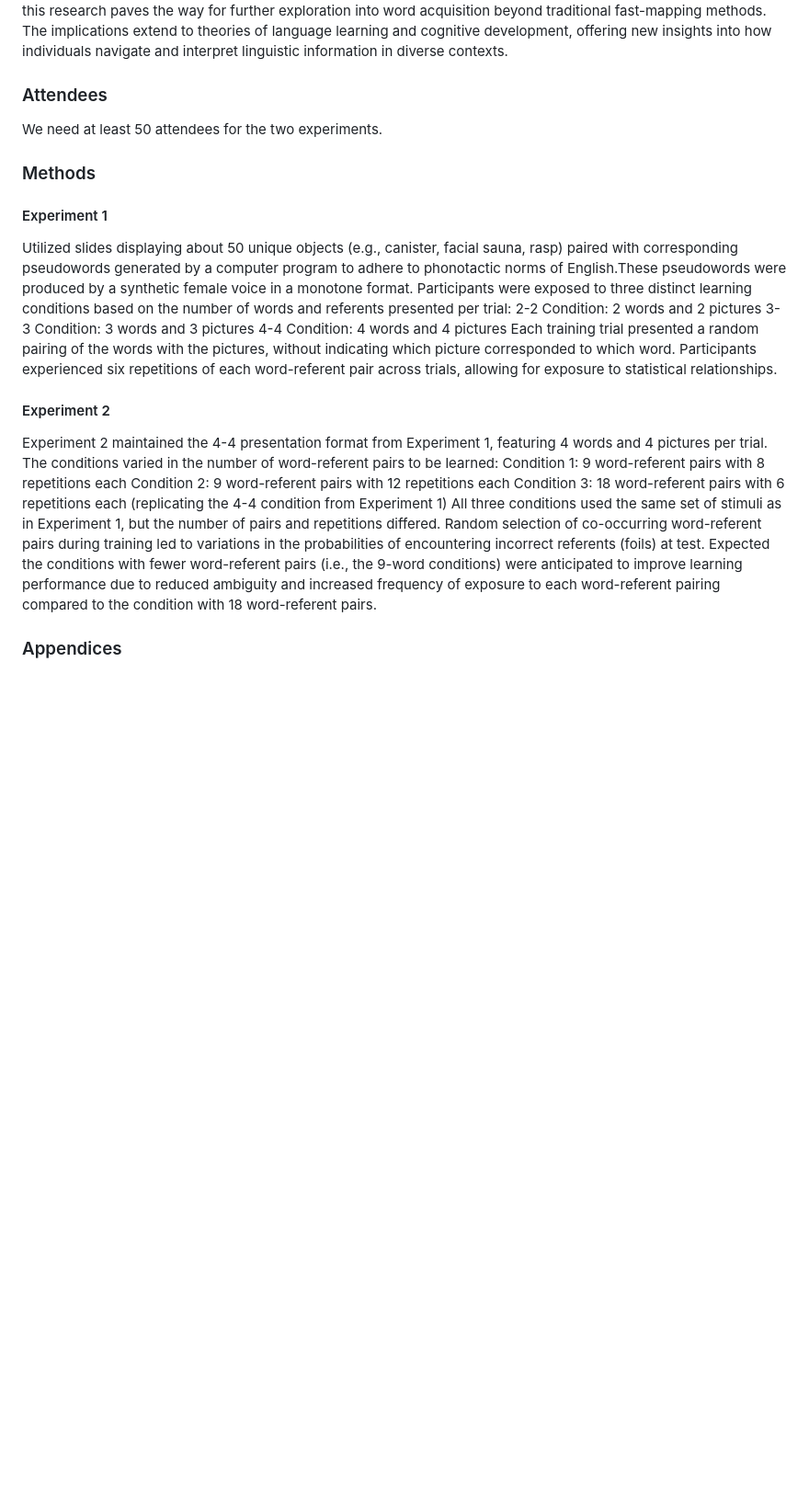
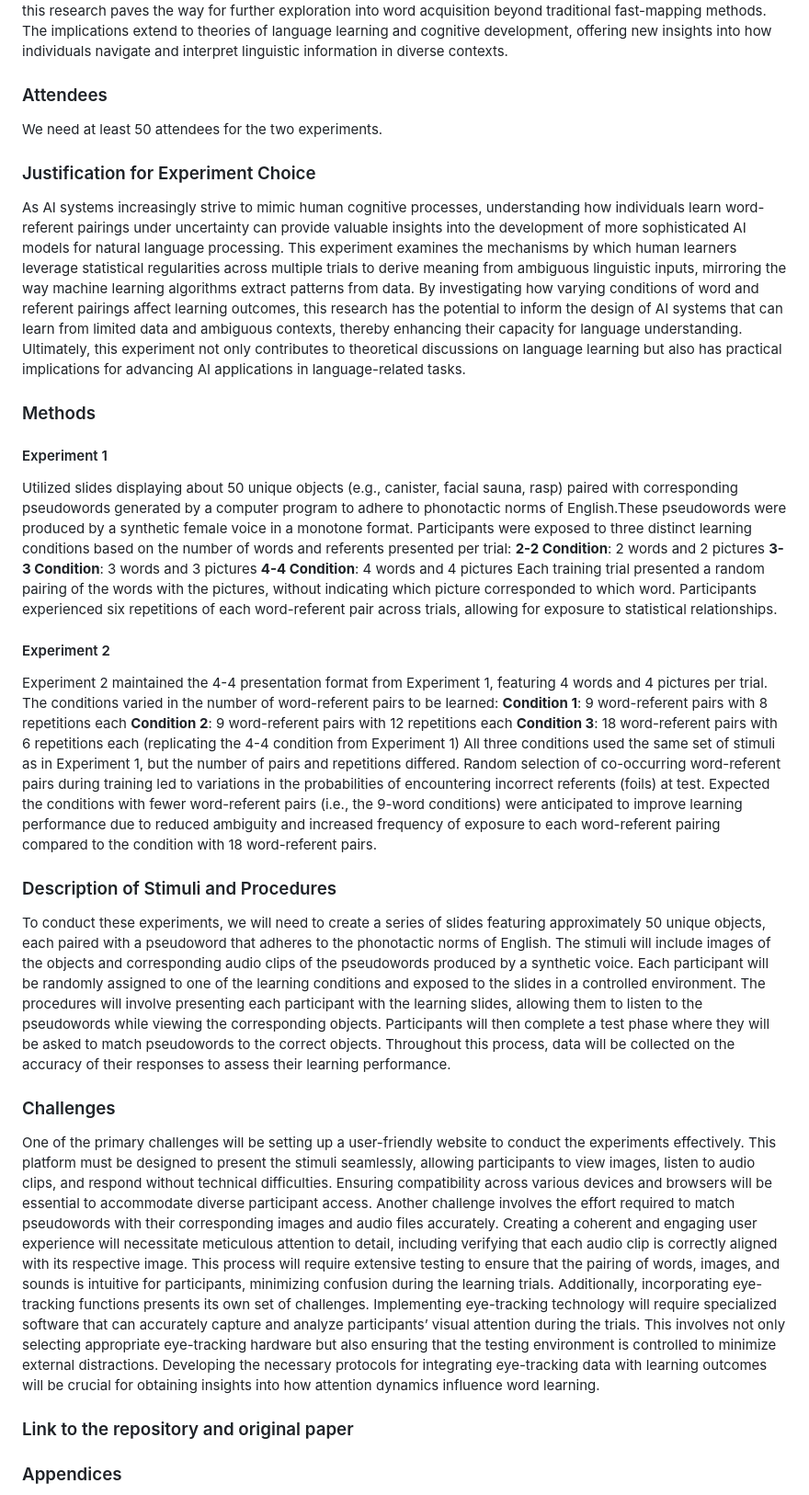
Before and after one commit to SHEEPQUEEN422/Junyi2024, a Markdown page: Project proposal.md, the part around the change. Shown at 92% size. Rendered like a GitHub page; blank space fills up the shorter version.

```diff
--- a/Project proposal.md
+++ b/Project proposal.md
@@ -7,24 +7,35 @@ In a series of experiments, adult participants were exposed to trials featuring
 The findings contribute to a critical gap in our understanding of word learning by demonstrating that human learners can engage in effective cross-situational learning despite the clutter and complexity of real-world environments. By assessing the underlying processes of this statistical learning mechanism, this research paves the way for further exploration into word acquisition beyond traditional fast-mapping methods. The implications extend to theories of language learning and cognitive development, offering new insights into how individuals navigate and interpret linguistic information in diverse contexts.
 ### Attendees
 We need at least 50 attendees for the two experiments.
+### Justification for Experiment Choice
+As AI systems increasingly strive to mimic human cognitive processes, understanding how individuals learn word-referent pairings under uncertainty can provide valuable insights into the development of more sophisticated AI models for natural language processing. This experiment examines the mechanisms by which human learners leverage statistical regularities across multiple trials to derive meaning from ambiguous linguistic inputs, mirroring the way machine learning algorithms extract patterns from data. By investigating how varying conditions of word and referent pairings affect learning outcomes, this research has the potential to inform the design of AI systems that can learn from limited data and ambiguous contexts, thereby enhancing their capacity for language understanding. Ultimately, this experiment not only contributes to theoretical discussions on language learning but also has practical implications for advancing AI applications in language-related tasks.
 ### Methods
 #### Experiment 1
 Utilized slides displaying about 50 unique objects (e.g., canister, facial sauna, rasp) paired with corresponding pseudowords generated by a computer program to adhere to phonotactic norms of English.These pseudowords were produced by a synthetic female voice in a monotone format.
 Participants were exposed to three distinct learning conditions based on the number of words and referents presented per trial:
-2-2 Condition: 2 words and 2 pictures
-3-3 Condition: 3 words and 3 pictures
-4-4 Condition: 4 words and 4 pictures
+**2-2 Condition**: 2 words and 2 pictures
+**3-3 Condition**: 3 words and 3 pictures
+**4-4 Condition**: 4 words and 4 pictures
 Each training trial presented a random pairing of the words with the pictures, without indicating which picture corresponded to which word.
 Participants experienced six repetitions of each word-referent pair across trials, allowing for exposure to statistical relationships.
 #### Experiment 2
 Experiment 2 maintained the 4-4 presentation format from Experiment 1, featuring 4 words and 4 pictures per trial.
 The conditions varied in the number of word-referent pairs to be learned:
-Condition 1: 9 word-referent pairs with 8 repetitions each
-Condition 2: 9 word-referent pairs with 12 repetitions each
-Condition 3: 18 word-referent pairs with 6 repetitions each (replicating the 4-4 condition from Experiment 1)
+**Condition 1**: 9 word-referent pairs with 8 repetitions each
+**Condition 2**: 9 word-referent pairs with 12 repetitions each
+**Condition 3**: 18 word-referent pairs with 6 repetitions each (replicating the 4-4 condition from Experiment 1)
 All three conditions used the same set of stimuli as in Experiment 1, but the number of pairs and repetitions differed.
 Random selection of co-occurring word-referent pairs during training led to variations in the probabilities of encountering incorrect referents (foils) at test.
 Expected the conditions with fewer word-referent pairs (i.e., the 9-word conditions) were anticipated to improve learning performance due to reduced ambiguity and increased frequency of exposure to each word-referent pairing compared to the condition with 18 word-referent pairs.
+### Description of Stimuli and Procedures
+To conduct these experiments, we will need to create a series of slides featuring approximately 50 unique objects, each paired with a pseudoword that adheres to the phonotactic norms of English. The stimuli will include images of the objects and corresponding audio clips of the pseudowords produced by a synthetic voice. Each participant will be randomly assigned to one of the learning conditions and exposed to the slides in a controlled environment.
+The procedures will involve presenting each participant with the learning slides, allowing them to listen to the pseudowords while viewing the corresponding objects. Participants will then complete a test phase where they will be asked to match pseudowords to the correct objects. Throughout this process, data will be collected on the accuracy of their responses to assess their learning performance.
+### Challenges
+One of the primary challenges will be setting up a user-friendly website to conduct the experiments effectively. This platform must be designed to present the stimuli seamlessly, allowing participants to view images, listen to audio clips, and respond without technical difficulties. Ensuring compatibility across various devices and browsers will be essential to accommodate diverse participant access.
+Another challenge involves the effort required to match pseudowords with their corresponding images and audio files accurately. Creating a coherent and engaging user experience will necessitate meticulous attention to detail, including verifying that each audio clip is correctly aligned with its respective image. This process will require extensive testing to ensure that the pairing of words, images, and sounds is intuitive for participants, minimizing confusion during the learning trials.
+Additionally, incorporating eye-tracking functions presents its own set of challenges. Implementing eye-tracking technology will require specialized software that can accurately capture and analyze participants’ visual attention during the trials. This involves not only selecting appropriate eye-tracking hardware but also ensuring that the testing environment is controlled to minimize external distractions. Developing the necessary protocols for integrating eye-tracking data with learning outcomes will be crucial for obtaining insights into how attention dynamics influence word learning.
+### Link to the repository and original paper
+
 ### Appendices
 1. Extend audio & image stimuli
 The NOUN database: http://www.sussex.ac.uk/wordlab/noun
```
